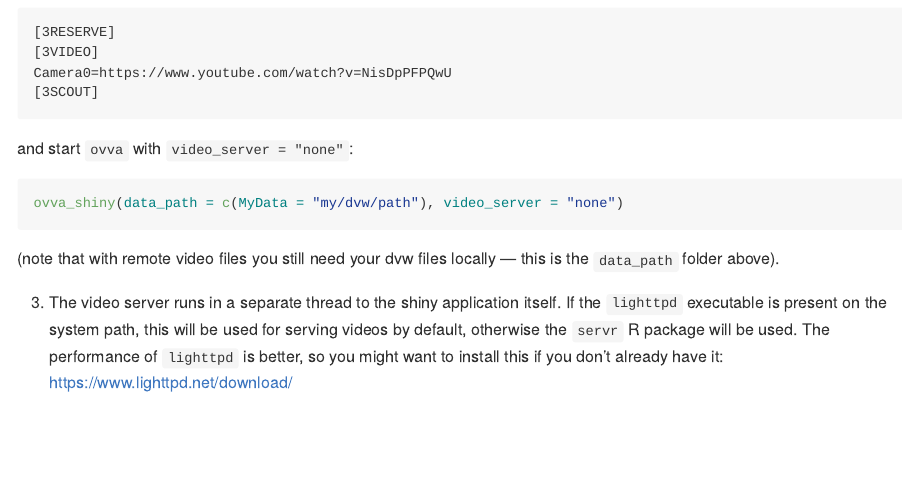
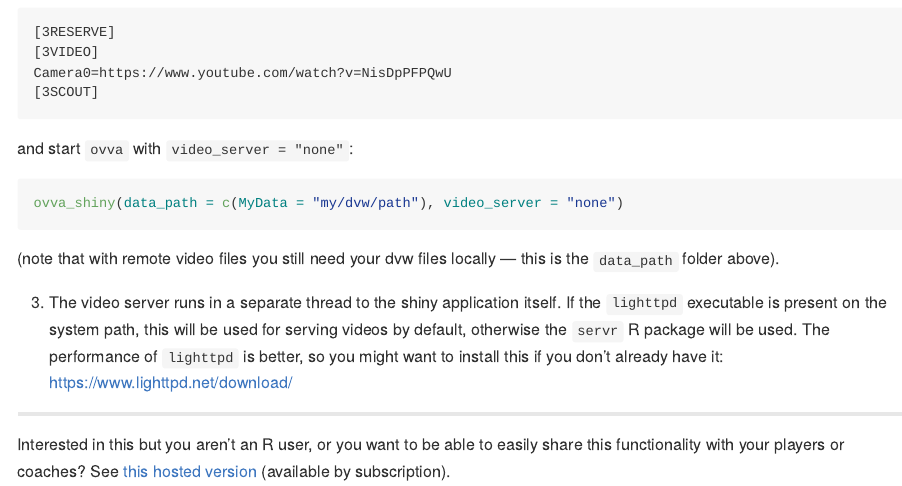
Before and after one commit to openvolley/ovva, an R Markdown document (README.Rmd): the page in a window 1100 px wide, from 1330 px down. The pictures show the output file README.md that the author committed with the source, drawn offline in the style of GitHub; badge pictures from the web are left out.

Commit message:
app link to readme

```diff
--- a/README.Rmd
+++ b/README.Rmd
@@ -94,3 +94,7 @@ ovva_shiny(data_path = c(MyData = "my/dvw/path"), video_server = "none")
 (note that with remote video files you still need your dvw files locally --- this is the `data_path` folder above).
 
 3. The video server runs in a separate thread to the shiny application itself. If the `lighttpd` executable is present on the system path, this will be used for serving videos by default, otherwise the `servr` R package will be used. The performance of `lighttpd` is better, so you might want to install this if you don't already have it: https://www.lighttpd.net/download/
+
+---
+
+Interested in this but you aren't an R user, or you want to be able to easily share this functionality with your players or coaches? See [this hosted version](https://apps.untan.gl/ovva/) (available by subscription).
```
Also changed, not shown: README.md.
